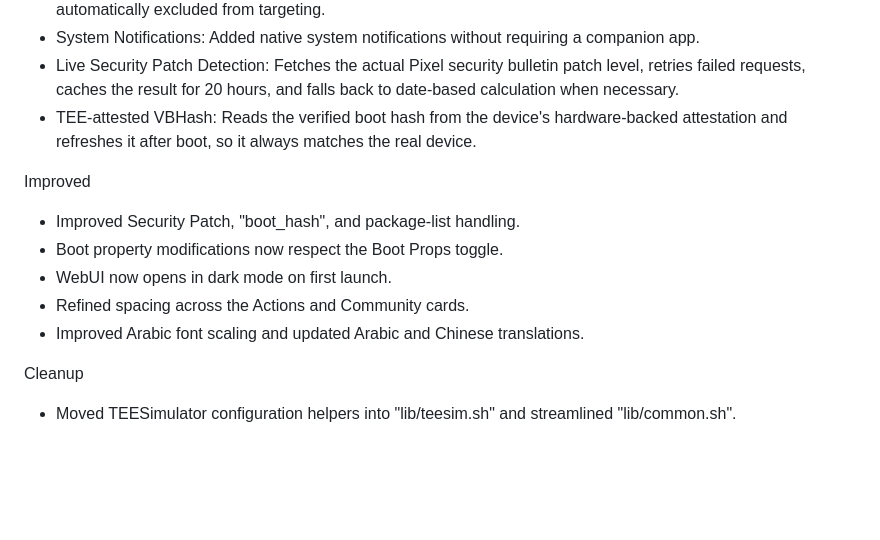
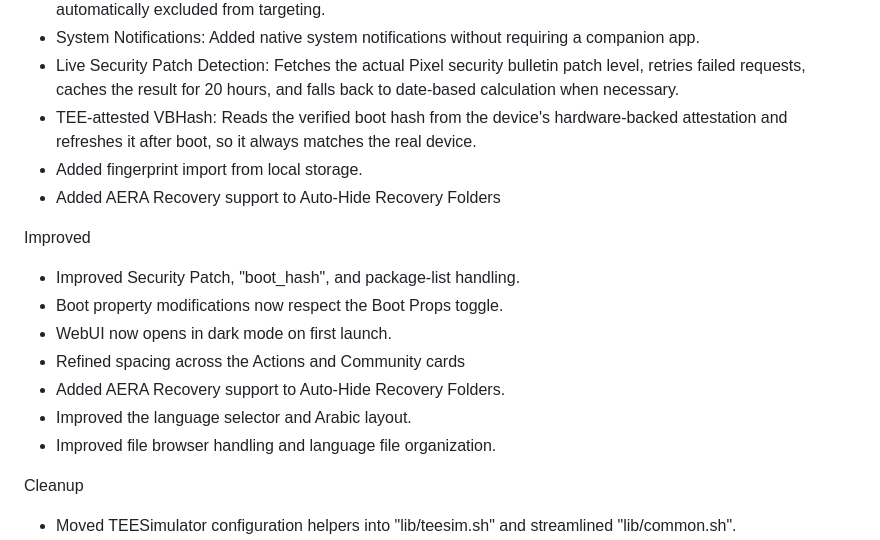
Before and after one commit to WajahatNaeem056/JerryManager, a Markdown page: CHANGELOG.md, the part around the change. GitHub-like rendering; blank space fills up the shorter version.

Commit message:
Update CHANGELOG with new features and improvements
Added fingerprint import from local storage and AERA Recovery support to Auto-Hide Recovery Folders. Improved various aspects including language selector and file browser handling.

```diff
--- a/CHANGELOG.md
+++ b/CHANGELOG.md
@@ -10,14 +10,18 @@ Added
 - System Notifications: Added native system notifications without requiring a companion app.
 - Live Security Patch Detection: Fetches the actual Pixel security bulletin patch level, retries failed requests, caches the result for 20 hours, and falls back to date-based calculation when necessary.
 - TEE-attested VBHash: Reads the verified boot hash from the device's hardware-backed attestation and refreshes it after boot, so it always matches the real device.
+- Added fingerprint import from local storage.
+- Added AERA Recovery support to Auto-Hide Recovery Folders
 
 Improved
 
 - Improved Security Patch, "boot_hash", and package-list handling.
 - Boot property modifications now respect the Boot Props toggle.
 - WebUI now opens in dark mode on first launch.
-- Refined spacing across the Actions and Community cards.
-- Improved Arabic font scaling and updated Arabic and Chinese translations.
+- Refined spacing across the Actions and Community cards
+- Added AERA Recovery support to Auto-Hide Recovery Folders.
+- Improved the language selector and Arabic layout.
+- Improved file browser handling and language file organization.
 
 Cleanup
 
```
